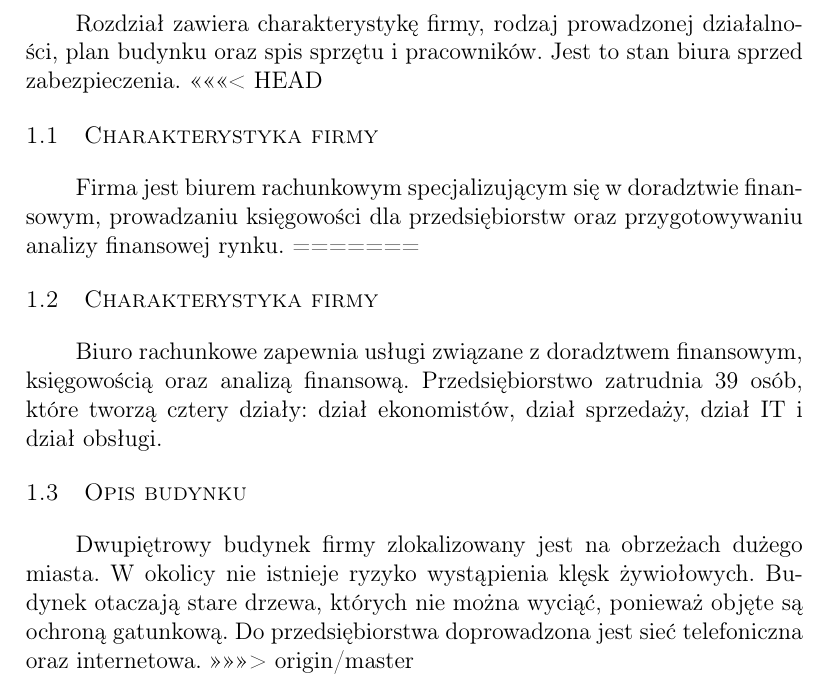
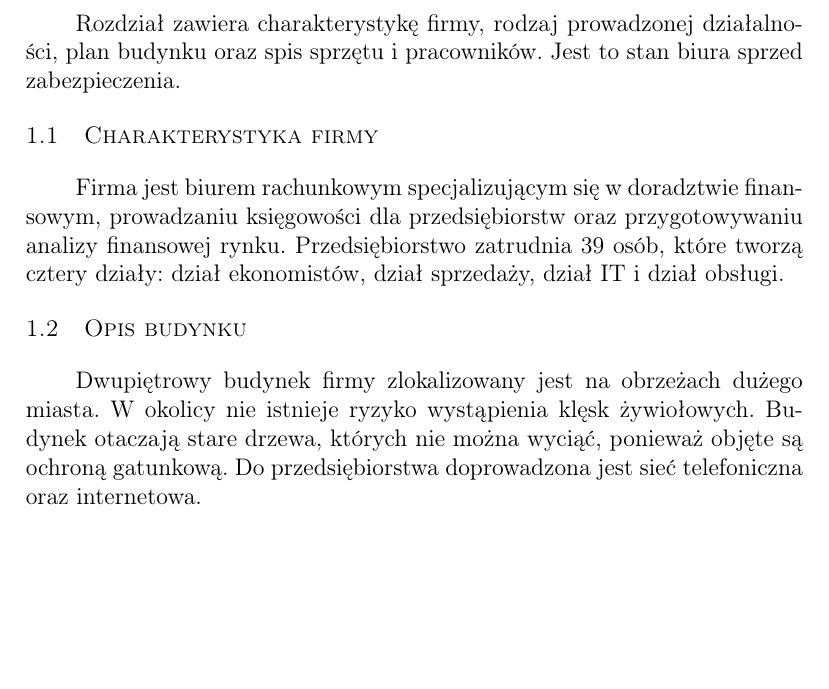
Before and after one commit to wapet1995/Projekt-zarzadzania-bezpieczenstwem-sieciowego-systemu-przechowywania-danych, a LaTeX document (Projekt ZBSI_SDP.tex, which reads opis_firmy.tex): part of page 4 of 4, cut so that both start at the same text, the shorter picture padded with empty space. Compiled offline with pdfLaTeX.

Commit message:
poprawka po mergu

```diff
--- a/opis_firmy.tex
+++ b/opis_firmy.tex
@@ -1,13 +1,8 @@
 \newpage\section{Opis zabezpieczanej firmy}
 Rozdział zawiera charakterystykę firmy, rodzaj prowadzonej działalności, plan budynku oraz spis sprzętu i pracowników. Jest to stan biura sprzed zabezpieczenia.
-<<<<<<< HEAD
 
 \subsection{Charakterystyka firmy}
-Firma jest biurem rachunkowym specjalizującym się w doradztwie finansowym, prowadzaniu księgowości dla przedsiębiorstw oraz przygotowywaniu analizy finansowej rynku.
-=======
-\subsection{Charakterystyka firmy}
-Biuro rachunkowe zapewnia usługi związane z doradztwem finansowym, księgowością oraz analizą finansową. Przedsiębiorstwo zatrudnia 39 osób, które tworzą cztery działy: dział ekonomistów, dział sprzedaży, dział IT i dział obsługi.
+Firma jest biurem rachunkowym specjalizującym się w doradztwie finansowym, prowadzaniu księgowości dla przedsiębiorstw oraz przygotowywaniu analizy finansowej rynku. Przedsiębiorstwo zatrudnia 39 osób, które tworzą cztery działy: dział ekonomistów, dział sprzedaży, dział IT i dział obsługi.
 
 \subsection{Opis budynku}
 Dwupiętrowy budynek firmy zlokalizowany jest na obrzeżach dużego miasta. W okolicy nie istnieje ryzyko wystąpienia klęsk żywiołowych. Budynek otaczają stare drzewa, których nie można wyciąć, ponieważ objęte są ochroną gatunkową. Do przedsiębiorstwa doprowadzona jest sieć telefoniczna oraz internetowa.
->>>>>>> origin/master
```
Also changed, not shown: Projekt ZBSI_SDP.pdf.
